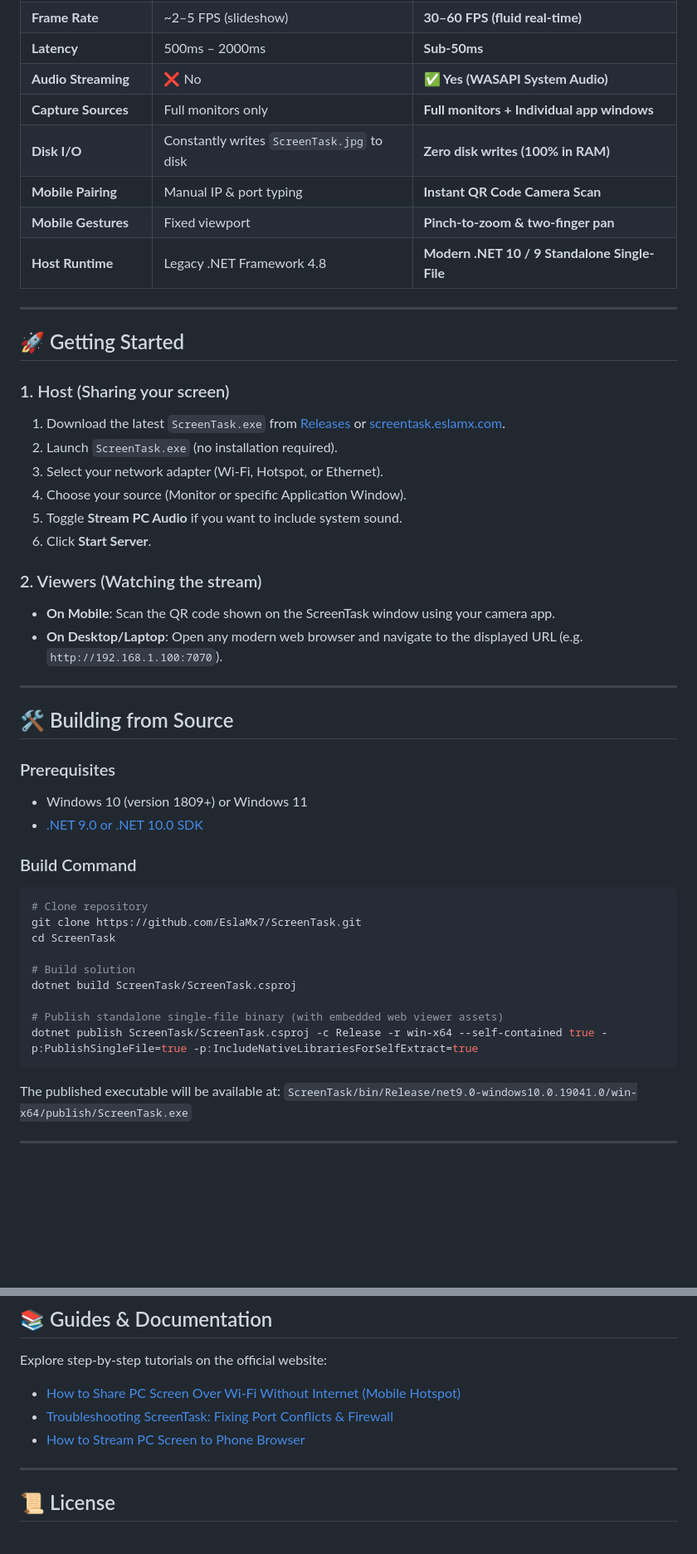
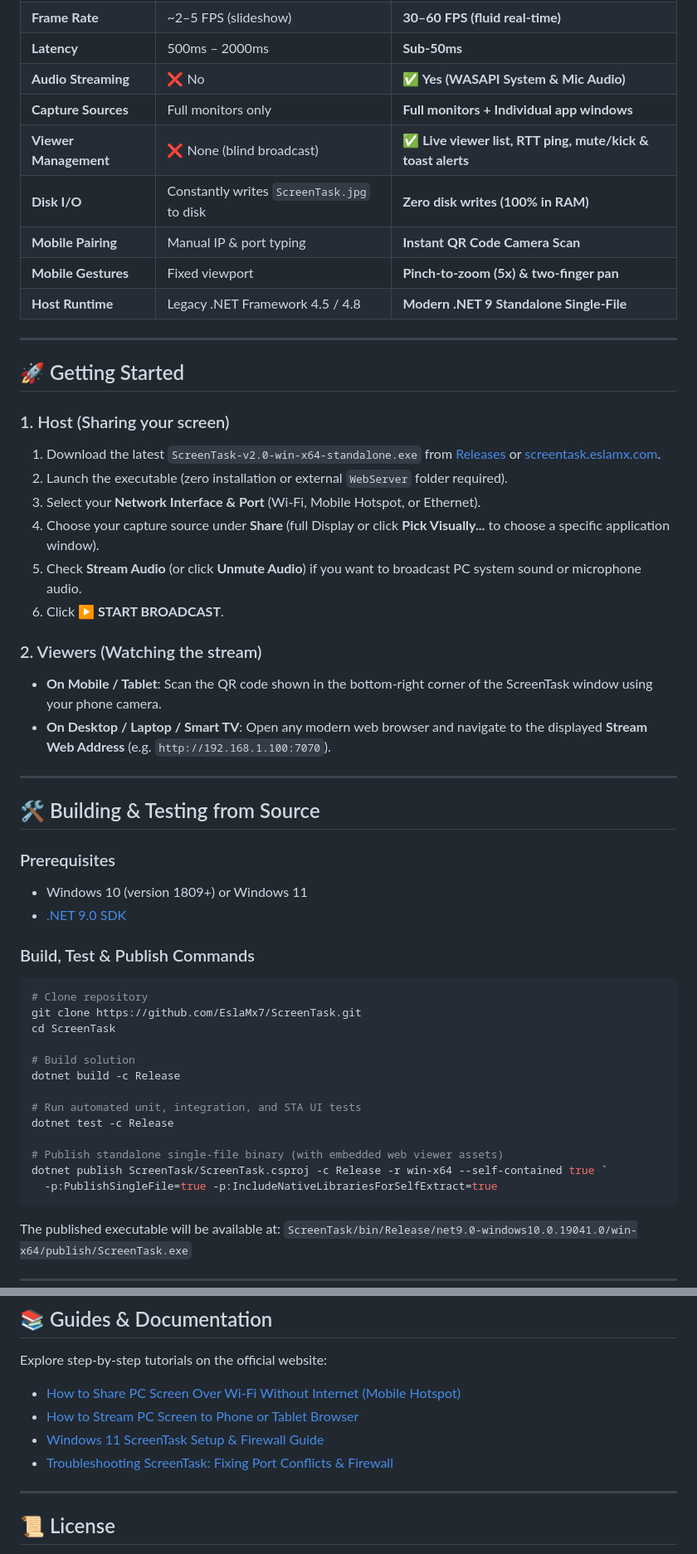
Before and after one commit to EslaMx7/ScreenTask, a Markdown page: README.md, 2 parts joined by grey strips. Shown at 83% size. GitHub-like rendering; blank space fills up the shorter version.

````diff
--- a/README.md
+++ b/README.md
@@ -46,47 +59,52 @@ ScreenTask 2.0 is a ground-up modernization of the original 2015 utility:
 | **Frame Rate** | ~2–5 FPS (slideshow) | **30–60 FPS (fluid real-time)** |
 | **Latency** | 500ms – 2000ms | **Sub-50ms** |
-| **Audio Streaming** | ❌ No | **✅ Yes (WASAPI System Audio)** |
+| **Audio Streaming** | ❌ No | **✅ Yes (WASAPI System & Mic Audio)** |
 | **Capture Sources** | Full monitors only | **Full monitors + Individual app windows** |
+| **Viewer Management** | ❌ None (blind broadcast) | **✅ Live viewer list, RTT ping, mute/kick & toast alerts** |
 | **Disk I/O** | Constantly writes `ScreenTask.jpg` to disk | **Zero disk writes (100% in RAM)** |
 | **Mobile Pairing** | Manual IP & port typing | **Instant QR Code Camera Scan** |
-| **Mobile Gestures** | Fixed viewport | **Pinch-to-zoom & two-finger pan** |
-| **Host Runtime** | Legacy .NET Framework 4.8 | **Modern .NET 10 / 9 Standalone Single-File** |
+| **Mobile Gestures** | Fixed viewport | **Pinch-to-zoom (5x) & two-finger pan** |
+| **Host Runtime** | Legacy .NET Framework 4.5 / 4.8 | **Modern .NET 9 Standalone Single-File** |
 
 ---
 
 ## 🚀 Getting Started
 
 ### 1. Host (Sharing your screen)
-1. Download the latest `ScreenTask.exe` from [Releases](https://github.com/EslaMx7/ScreenTask/releases) or [screentask.eslamx.com](https://screentask.eslamx.com/).
-2. Launch `ScreenTask.exe` (no installation required).
-3. Select your network adapter (Wi-Fi, Hotspot, or Ethernet).
-4. Choose your source (Monitor or specific Application Window).
-5. Toggle **Stream PC Audio** if you want to include system sound.
-6. Click **Start Server**.
+1. Download the latest `ScreenTask-v2.0-win-x64-standalone.exe` from [Releases](https://github.com/EslaMx7/ScreenTask/releases/tag/v2.0) or [screentask.eslamx.com](https://screentask.eslamx.com/download).
+2. Launch the executable (zero installation or external `WebServer` folder required).
+3. Select your **Network Interface & Port** (Wi-Fi, Mobile Hotspot, or Ethernet).
+4. Choose your capture source under **Share** (full Display or click **Pick Visually...** to choose a specific application window).
+5. Check **Stream Audio** (or click **Unmute Audio**) if you want to broadcast PC system sound or microphone audio.
+6. Click **▶ START BROADCAST**.
 
 ### 2. Viewers (Watching the stream)
-* **On Mobile**: Scan the QR code shown on the ScreenTask window using your camera app.
-* **On Desktop/Laptop**: Open any modern web browser and navigate to the displayed URL (e.g. `http://192.168.1.100:7070`).
+* **On Mobile / Tablet**: Scan the QR code shown in the bottom-right corner of the ScreenTask window using your phone camera.
+* **On Desktop / Laptop / Smart TV**: Open any modern web browser and navigate to the displayed **Stream Web Address** (e.g. `http://192.168.1.100:7070`).
 
 ---
 
-## 🛠️ Building from Source
+## 🛠️ Building & Testing from Source
 
 ### Prerequisites
 * Windows 10 (version 1809+) or Windows 11
-* [.NET 9.0 or .NET 10.0 SDK](https://dotnet.microsoft.com/download)
+* [.NET 9.0 SDK](https://dotnet.microsoft.com/download/dotnet/9.0)
 
-### Build Command
+### Build, Test & Publish Commands
 ```powershell
 # Clone repository
 git clone https://github.com/EslaMx7/ScreenTask.git
 cd ScreenTask
 
 # Build solution
-dotnet build ScreenTask/ScreenTask.csproj
+dotnet build -c Release
+
+# Run automated unit, integration, and STA UI tests
+dotnet test -c Release
 
 # Publish standalone single-file binary (with embedded web viewer assets)
-dotnet publish ScreenTask/ScreenTask.csproj -c Release -r win-x64 --self-contained true -p:PublishSingleFile=true -p:IncludeNativeLibrariesForSelfExtract=true
+dotnet publish ScreenTask/ScreenTask.csproj -c Release -r win-x64 --self-contained true `
+  -p:PublishSingleFile=true -p:IncludeNativeLibrariesForSelfExtract=true
 ```
 
 The published executable will be available at:
@@ -107,8 +125,9 @@ Have an idea for ScreenTask 2.0 or encountered an issue?
 
 Explore step-by-step tutorials on the official website:
 * [How to Share PC Screen Over Wi-Fi Without Internet (Mobile Hotspot)](https://screentask.eslamx.com/guides/share-pc-screen-wifi-hotspot-without-internet)
+* [How to Stream PC Screen to Phone or Tablet Browser](https://screentask.eslamx.com/guides/stream-pc-screen-to-phone-tablet-browser)
+* [Windows 11 ScreenTask Setup & Firewall Guide](https://screentask.eslamx.com/guides/windows-11-setup-and-firewall)
 * [Troubleshooting ScreenTask: Fixing Port Conflicts & Firewall](https://screentask.eslamx.com/guides/screentask-troubleshooting-connection-ip-port)
-* [How to Stream PC Screen to Phone Browser](https://screentask.eslamx.com/guides/stream-pc-screen-to-phone-tablet-browser)
 
 ---
 
````
Also changed, not shown: other parts of README.md (+30 -17 lines), AGENTS.md (+11 -4 lines).
